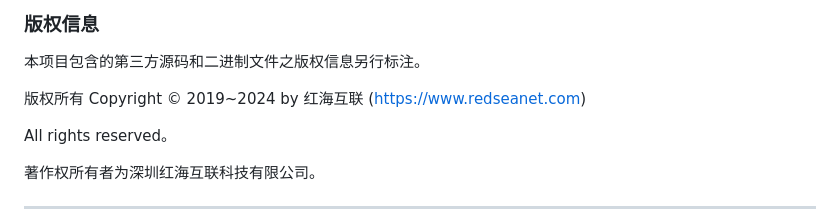
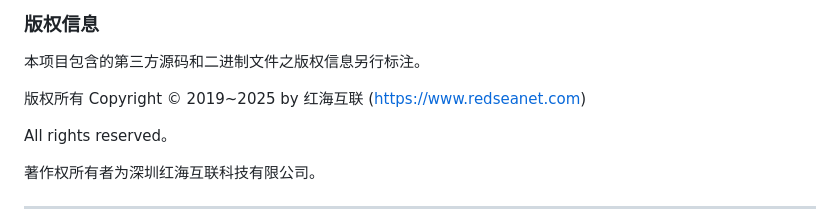
Before and after one commit to RedSeaNet/RedSeaNet-Social-e-commerce-platform-PHP, a Markdown page: README-zh.md, the part around the change. GitHub-like rendering.

```diff
--- a/README-zh.md
+++ b/README-zh.md
@@ -201,7 +201,7 @@ Apache License 2.0 是一种宽松的开源许可，允许人们自由使用、
 
 本项目包含的第三方源码和二进制文件之版权信息另行标注。
 
-版权所有 Copyright © 2019~2024 by 红海互联 (https://www.redseanet.com)
+版权所有 Copyright © 2019~2025 by 红海互联 (https://www.redseanet.com)
 
 All rights reserved。
 
```
Also changed, not shown: README.md (+1 -1 lines).
